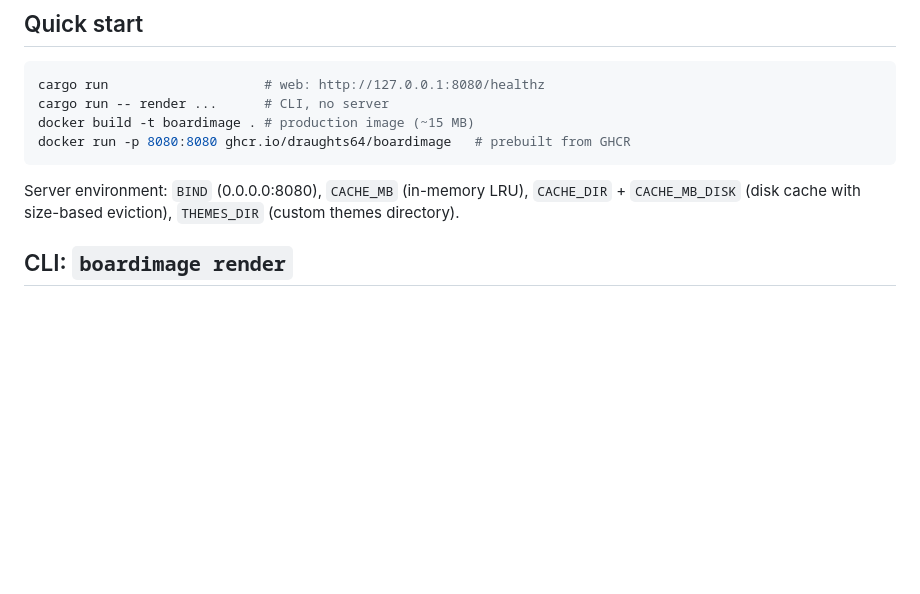
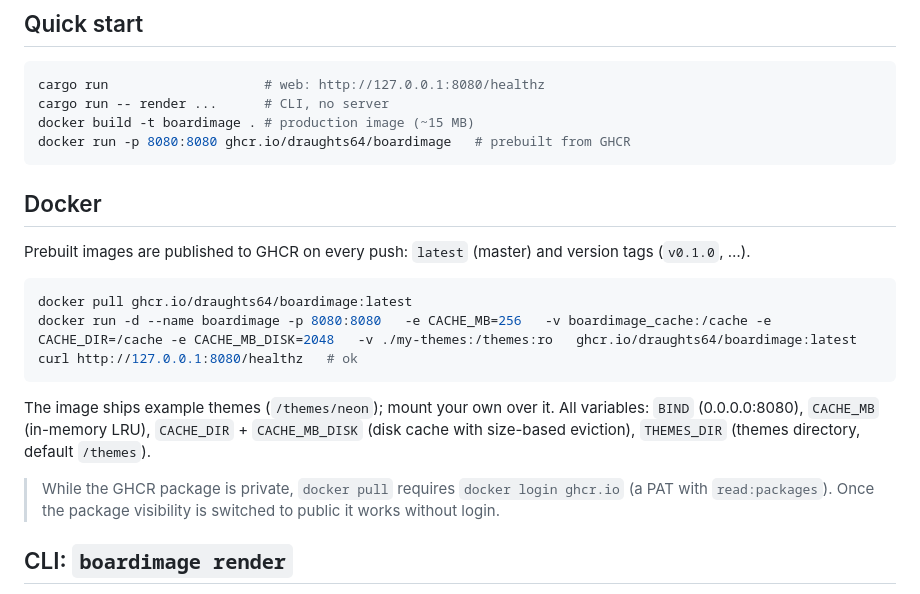
Before and after one commit to Draughts64/boardimage, a Markdown page: README.md, the part around the change. Rendered like a GitHub page; blank space fills up the shorter version.

````diff
--- a/README.md
+++ b/README.md
@@ -45,9 +45,25 @@ docker build -t boardimage . # production image (~15 MB)
 docker run -p 8080:8080 ghcr.io/draughts64/boardimage   # prebuilt from GHCR
 ```
 
-Server environment: `BIND` (0.0.0.0:8080), `CACHE_MB` (in-memory LRU),
+## Docker
+
+Prebuilt images are published to GHCR on every push: `latest` (master)
+and version tags (`v0.1.0`, …).
+
+```bash
+docker pull ghcr.io/draughts64/boardimage:latest
+docker run -d --name boardimage -p 8080:8080   -e CACHE_MB=256   -v boardimage_cache:/cache -e CACHE_DIR=/cache -e CACHE_MB_DISK=2048   -v ./my-themes:/themes:ro   ghcr.io/draughts64/boardimage:latest
+curl http://127.0.0.1:8080/healthz   # ok
+```
+
+The image ships example themes (`/themes/neon`); mount your own over it.
+All variables: `BIND` (0.0.0.0:8080), `CACHE_MB` (in-memory LRU),
 `CACHE_DIR` + `CACHE_MB_DISK` (disk cache with size-based eviction),
-`THEMES_DIR` (custom themes directory).
+`THEMES_DIR` (themes directory, default `/themes`).
+
+> While the GHCR package is private, `docker pull` requires
+> `docker login ghcr.io` (a PAT with `read:packages`). Once the package
+> visibility is switched to public it works without login.
 
 ## CLI: `boardimage render`
 
````
Also changed, not shown: README.ru.md (+18 -2 lines).
